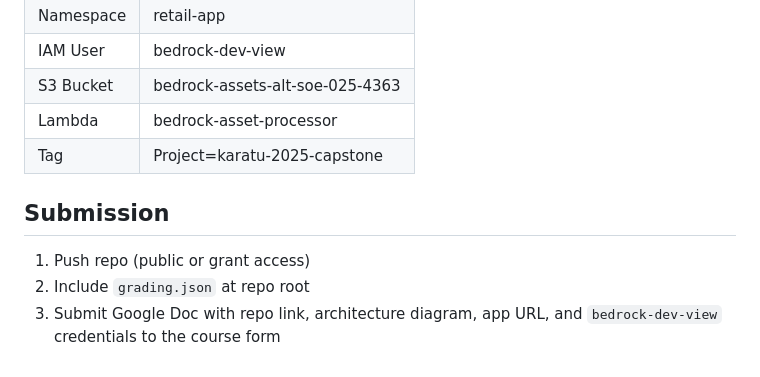
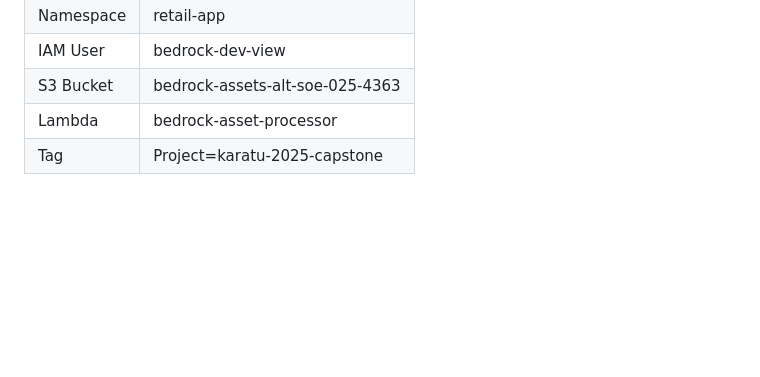
Before and after one commit to samolamide/project-bedrock-assessment, a Markdown page: README.md, the part around the change. GitHub-like rendering; blank space fills up the shorter version.

```diff
--- a/README.md
+++ b/README.md
@@ -172,9 +172,3 @@ Also destroy bootstrap state bucket if no longer needed.
 | S3 Bucket | bedrock-assets-alt-soe-025-4363 |
 | Lambda | bedrock-asset-processor |
 | Tag | Project=karatu-2025-capstone |
-
-## Submission
-
-1. Push repo (public or grant access)
-2. Include `grading.json` at repo root
-3. Submit Google Doc with repo link, architecture diagram, app URL, and `bedrock-dev-view` credentials to the course form
```
